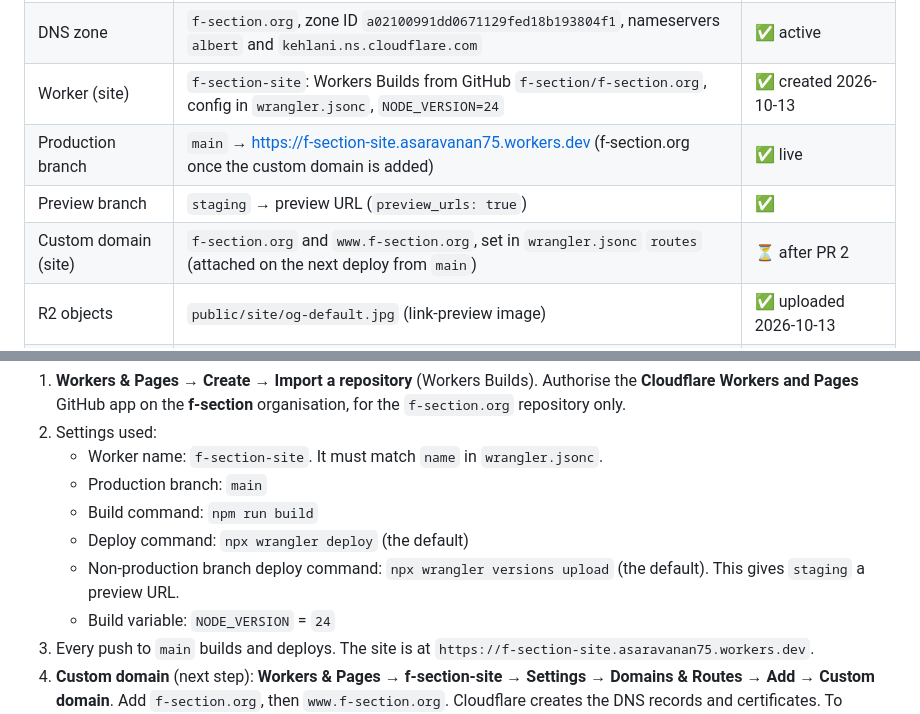
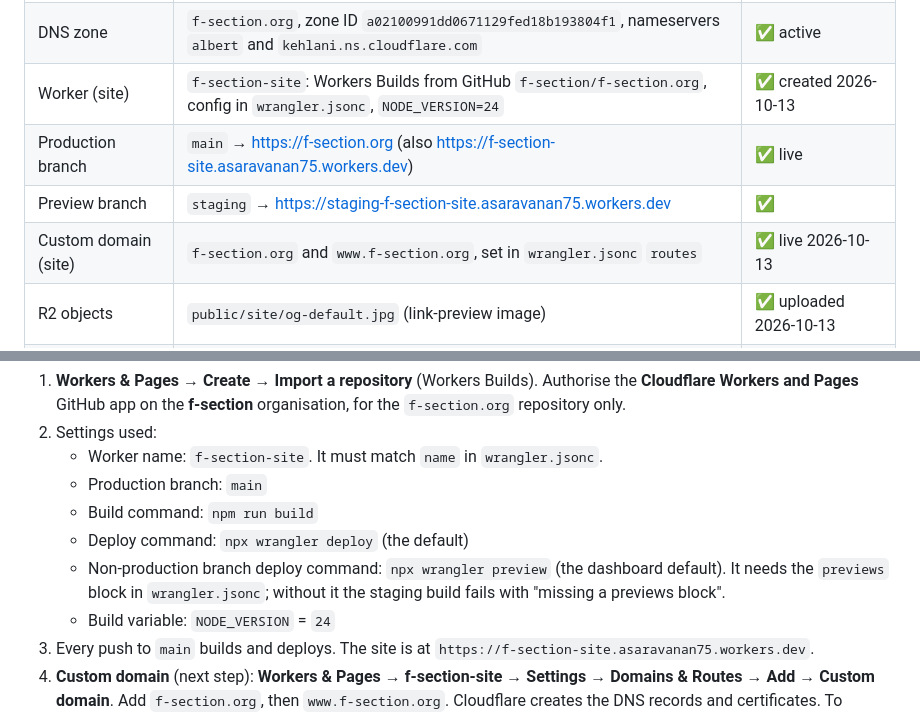
Before and after one commit to f-section/f-section.org, a Markdown page: docs/RUNBOOK.md, 2 parts joined by grey strips. GitHub-like rendering.

Commit message:
RUNBOOK: f-section.org live, staging preview command and URL
Co-Authored-By: Claude Opus 5.5 <noreply@anthropic.com>

```diff
--- a/docs/RUNBOOK.md
+++ b/docs/RUNBOOK.md
@@ -23,9 +23,9 @@ How the site is run: accounts, admins, renewals and recovery. Keep this current.
 | Cloudflare account | Account ID `ba192ced071eda871cf3a8040e546047` | ✅ |
 | DNS zone | `f-section.org`, zone ID `a02100991dd0671129fed18b193804f1`, nameservers `albert` and `kehlani.ns.cloudflare.com` | ✅ active |
 | Worker (site) | `f-section-site`: Workers Builds from GitHub `f-section/f-section.org`, config in `wrangler.jsonc`, `NODE_VERSION=24` | ✅ created 2026-10-13 |
-| Production branch | `main` → https://f-section-site.asaravanan75.workers.dev (f-section.org once the custom domain is added) | ✅ live |
-| Preview branch | `staging` → preview URL (`preview_urls: true`) | ✅ |
-| Custom domain (site) | `f-section.org` and `www.f-section.org`, set in `wrangler.jsonc` `routes` (attached on the next deploy from `main`) | ⏳ after PR 2 |
+| Production branch | `main` → https://f-section.org (also https://f-section-site.asaravanan75.workers.dev) | ✅ live |
+| Preview branch | `staging` → https://staging-f-section-site.asaravanan75.workers.dev | ✅ |
+| Custom domain (site) | `f-section.org` and `www.f-section.org`, set in `wrangler.jsonc` `routes` | ✅ live 2026-10-13 |
 | R2 objects | `public/site/og-default.jpg` (link-preview image) | ✅ uploaded 2026-10-13 |
 | R2 bucket | `f-section-media`, location APAC, `r2.dev` URL **off** | ✅ created 2026-10-13 |
 | R2 custom domain | `media.f-section.org`, minimum TLS 1.2 | ✅ connected 2026-10-13 |
@@ -60,7 +60,7 @@ The Git connection is made in the dashboard, because you grant the Cloudflare Gi
    - Production branch: `main`
    - Build command: `npm run build`
    - Deploy command: `npx wrangler deploy` (the default)
-   - Non-production branch deploy command: `npx wrangler versions upload` (the default). This gives `staging` a preview URL.
+   - Non-production branch deploy command: `npx wrangler preview` (the dashboard default). It needs the `previews` block in `wrangler.jsonc`; without it the staging build fails with "missing a previews block".
    - Build variable: `NODE_VERSION` = `24`
 3. Every push to `main` builds and deploys. The site is at `https://f-section-site.asaravanan75.workers.dev`.
 4. **Custom domain** (next step): **Workers & Pages → f-section-site → Settings → Domains & Routes → Add → Custom domain**. Add `f-section.org`, then `www.f-section.org`. Cloudflare creates the DNS records and certificates. To redirect `www` to the bare domain, add a **Redirect Rule** (Rules → Redirect Rules): `www.f-section.org/*` → `https://f-section.org/${1}`, status 301.
```
